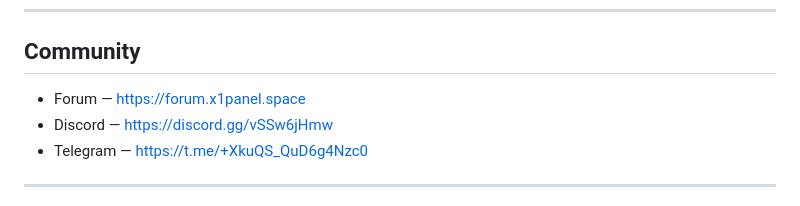
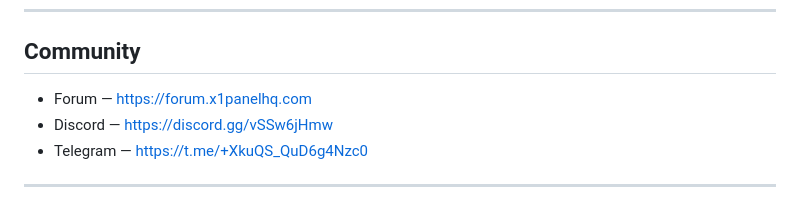
Before and after one commit to x1-dotcom/Smarters-V5, a Markdown page: README.md, the part around one of its changes. GitHub-like rendering.

```diff
--- a/README.md
+++ b/README.md
@@ -165,7 +165,7 @@ Keep production credentials, signing material, private keys, customer informatio
 
 ## Community
 
-- Forum — https://forum.x1panel.space
+- Forum — https://forum.x1panelhq.com
 - Discord — https://discord.gg/vSSw6jHmw
 - Telegram — https://t.me/+XkuQS_QuD6g4Nzc0
 
```
Also changed, not shown: other parts of README.md (+2 -2 lines).
